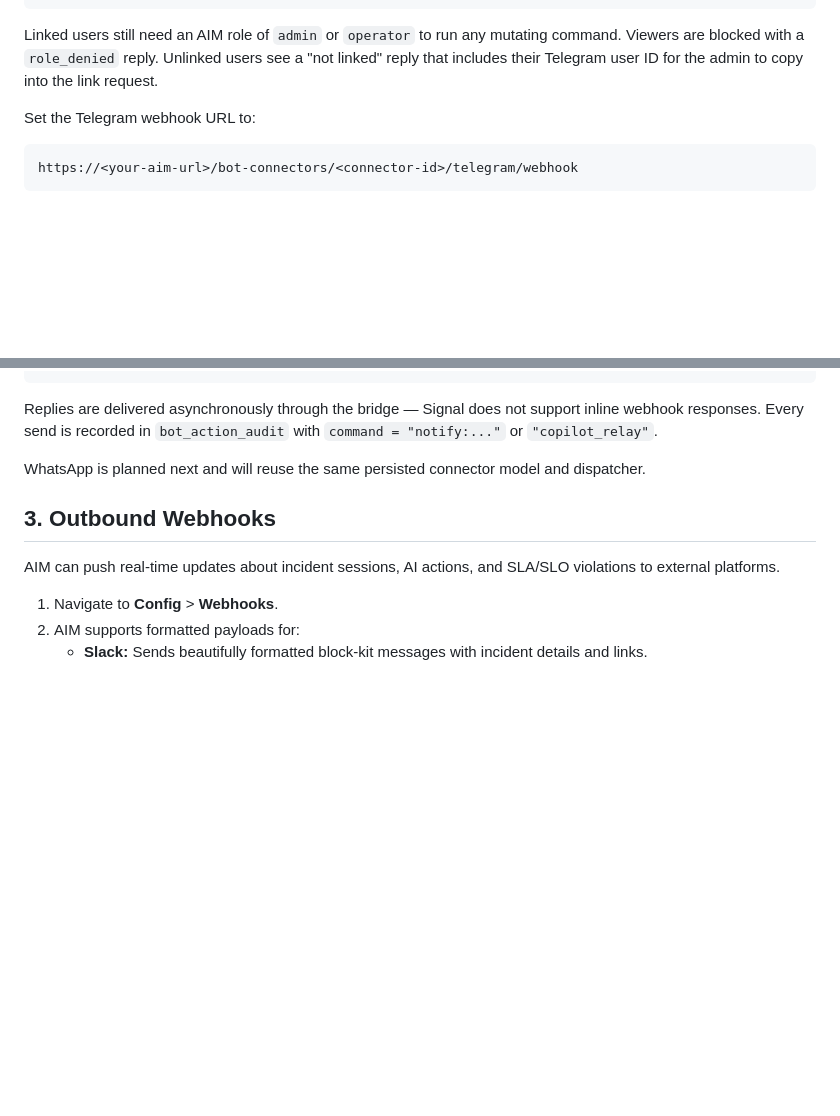
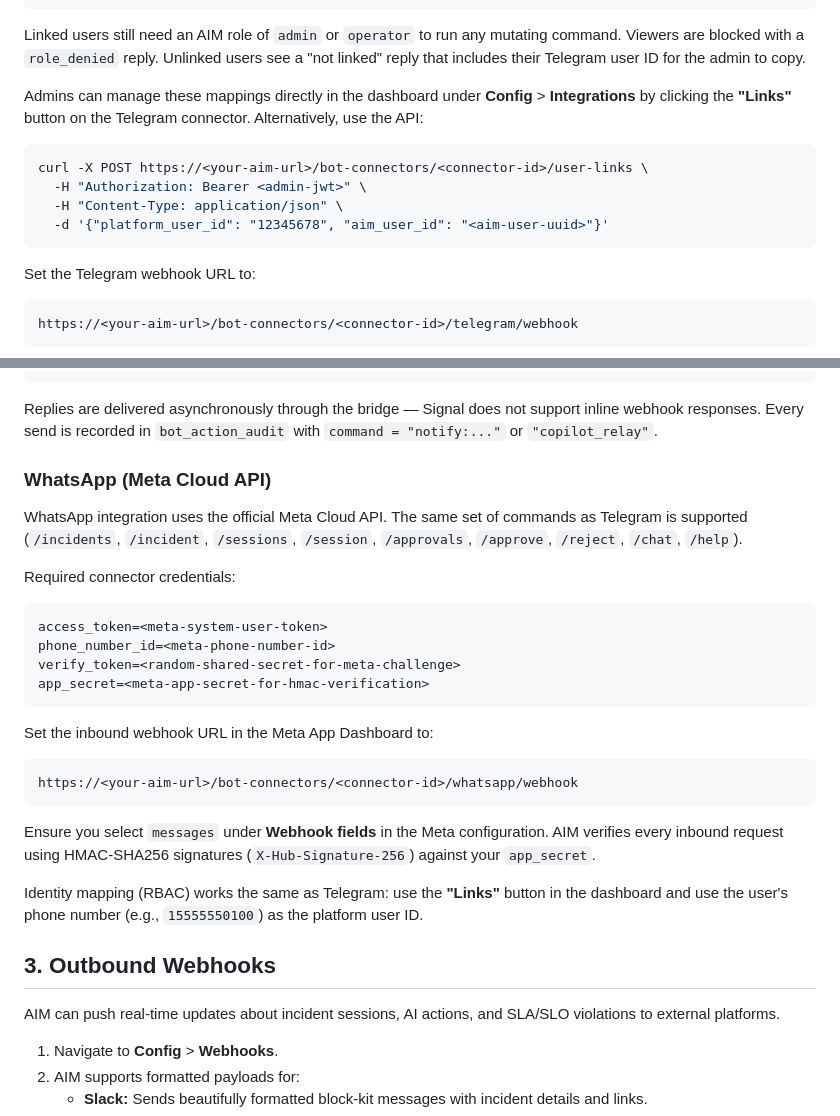
Before and after one commit to SpicyDaemon/OpsMender-AI, a Markdown page: docs/wiki/integrations-guide.md, 2 parts joined by grey strips. Drawn GitHub-style; blank space fills up the shorter version.

Commit message:
Sprint 27: Refresh Integrations Guide with WhatsApp and Identity Mapping UI instructions

````diff
--- a/docs/wiki/integrations-guide.md
+++ b/docs/wiki/integrations-guide.md
@@ -95,7 +95,18 @@ curl -X POST https://<your-aim-url>/bot-connectors/<connector-id>/user-links \
 Linked users still need an AIM role of `admin` or `operator` to run any
 mutating command. Viewers are blocked with a `role_denied` reply.
 Unlinked users see a "not linked" reply that includes their Telegram
-user ID for the admin to copy into the link request.
+user ID for the admin to copy.
+
+Admins can manage these mappings directly in the dashboard under
+**Config** > **Integrations** by clicking the **"Links"** button on the
+Telegram connector. Alternatively, use the API:
+
+```bash
+curl -X POST https://<your-aim-url>/bot-connectors/<connector-id>/user-links \
+  -H "Authorization: Bearer <admin-jwt>" \
+  -H "Content-Type: application/json" \
+  -d '{"platform_user_id": "12345678", "aim_user_id": "<aim-user-uuid>"}'
+```
 
 Set the Telegram webhook URL to:
 
@@ -138,8 +149,35 @@ Replies are delivered asynchronously through the bridge — Signal does
 not support inline webhook responses. Every send is recorded in
 `bot_action_audit` with `command = "notify:..."` or `"copilot_relay"`.
 
-WhatsApp is planned next and will reuse the same persisted connector
-model and dispatcher.
+### WhatsApp (Meta Cloud API)
+
+WhatsApp integration uses the official Meta Cloud API. The same set of
+commands as Telegram is supported (`/incidents`, `/incident`,
+`/sessions`, `/session`, `/approvals`, `/approve`, `/reject`,
+`/chat`, `/help`).
+
+Required connector credentials:
+
+```text
+access_token=<meta-system-user-token>
+phone_number_id=<meta-phone-number-id>
+verify_token=<random-shared-secret-for-meta-challenge>
+app_secret=<meta-app-secret-for-hmac-verification>
+```
+
+Set the inbound webhook URL in the Meta App Dashboard to:
+
+```text
+https://<your-aim-url>/bot-connectors/<connector-id>/whatsapp/webhook
+```
+
+Ensure you select `messages` under **Webhook fields** in the Meta
+configuration. AIM verifies every inbound request using HMAC-SHA256
+signatures (`X-Hub-Signature-256`) against your `app_secret`.
+
+Identity mapping (RBAC) works the same as Telegram: use the
+**"Links"** button in the dashboard and use the user's phone number
+(e.g., `15555550100`) as the platform user ID.
 
 ## 3. Outbound Webhooks
 
````
